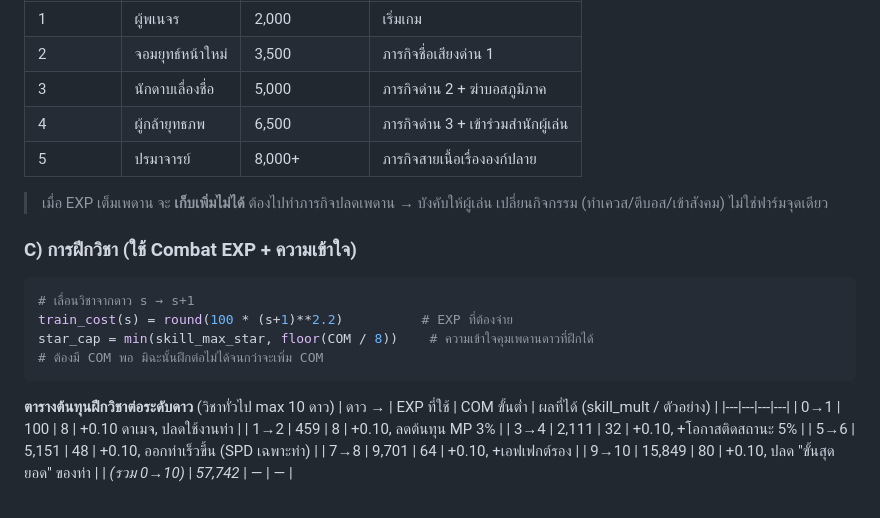
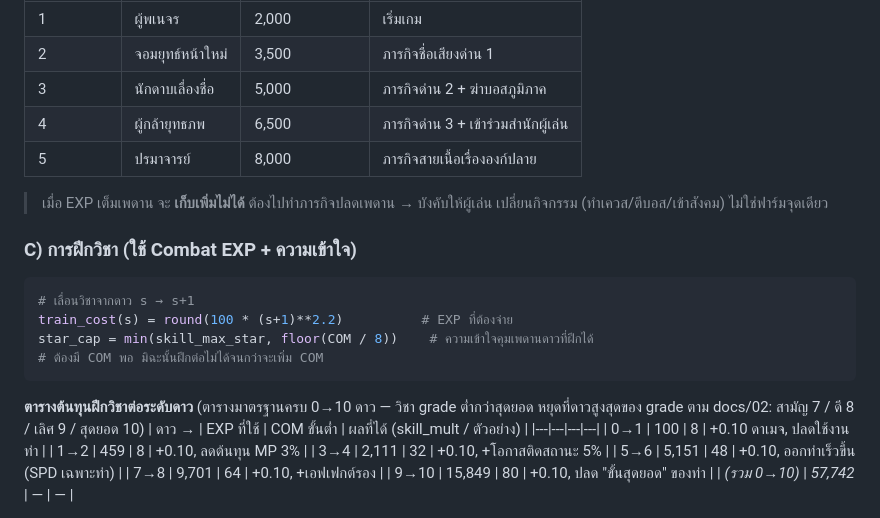
Before and after one commit to surasak-rit/wuxi-th, a Markdown page: GDD-ยุทธภพชางหลาน.md, the part around the change. GitHub-like rendering.

Commit message:
Polish wording: align fame cap value and skill-grade star-cap note in main GDD

````diff
--- a/GDD-ยุทธภพชางหลาน.md
+++ b/GDD-ยุทธภพชางหลาน.md
@@ -265,7 +265,7 @@ exp_cap = 500 + fame_level * 1500
 | 2 | จอมยุทธ์หน้าใหม่ | 3,500 | ภารกิจชื่อเสียงด่าน 1 |
 | 3 | นักดาบเลื่องชื่อ | 5,000 | ภารกิจด่าน 2 + ฆ่าบอสภูมิภาค |
 | 4 | ผู้กล้ายุทธภพ | 6,500 | ภารกิจด่าน 3 + เข้าร่วมสำนักผู้เล่น |
-| 5 | ปรมาจารย์ | 8,000+ | ภารกิจสายเนื้อเรื่ององก์ปลาย |
+| 5 | ปรมาจารย์ | 8,000 | ภารกิจสายเนื้อเรื่ององก์ปลาย |
 
 > เมื่อ EXP เต็มเพดาน จะ **เก็บเพิ่มไม่ได้** ต้องไปทำภารกิจปลดเพดาน → บังคับให้ผู้เล่น
 > เปลี่ยนกิจกรรม (ทำเควส/ตีบอส/เข้าสังคม) ไม่ใช่ฟาร์มจุดเดียว
@@ -277,7 +277,8 @@ train_cost(s) = round(100 * (s+1)**2.2)          # EXP ที่ต้องจ
 star_cap = min(skill_max_star, floor(COM / 8))    # ความเข้าใจคุมเพดานดาวที่ฝึกได้
 # ต้องมี COM พอ มิฉะนั้นฝึกต่อไม่ได้จนกว่าจะเพิ่ม COM
 ```
-**ตารางต้นทุนฝึกวิชาต่อระดับดาว** (วิชาทั่วไป max 10 ดาว)
+**ตารางต้นทุนฝึกวิชาต่อระดับดาว** (ตารางมาตรฐานครบ 0→10 ดาว — วิชา grade ต่ำกว่าสุดยอด
+หยุดที่ดาวสูงสุดของ grade ตาม docs/02: สามัญ 7 / ดี 8 / เลิศ 9 / สุดยอด 10)
 | ดาว → | EXP ที่ใช้ | COM ขั้นต่ำ | ผลที่ได้ (skill_mult / ตัวอย่าง) |
 |---|---|---|---|
 | 0→1 | 100 | 8 | +0.10 ดาเมจ, ปลดใช้งานท่า |
````
